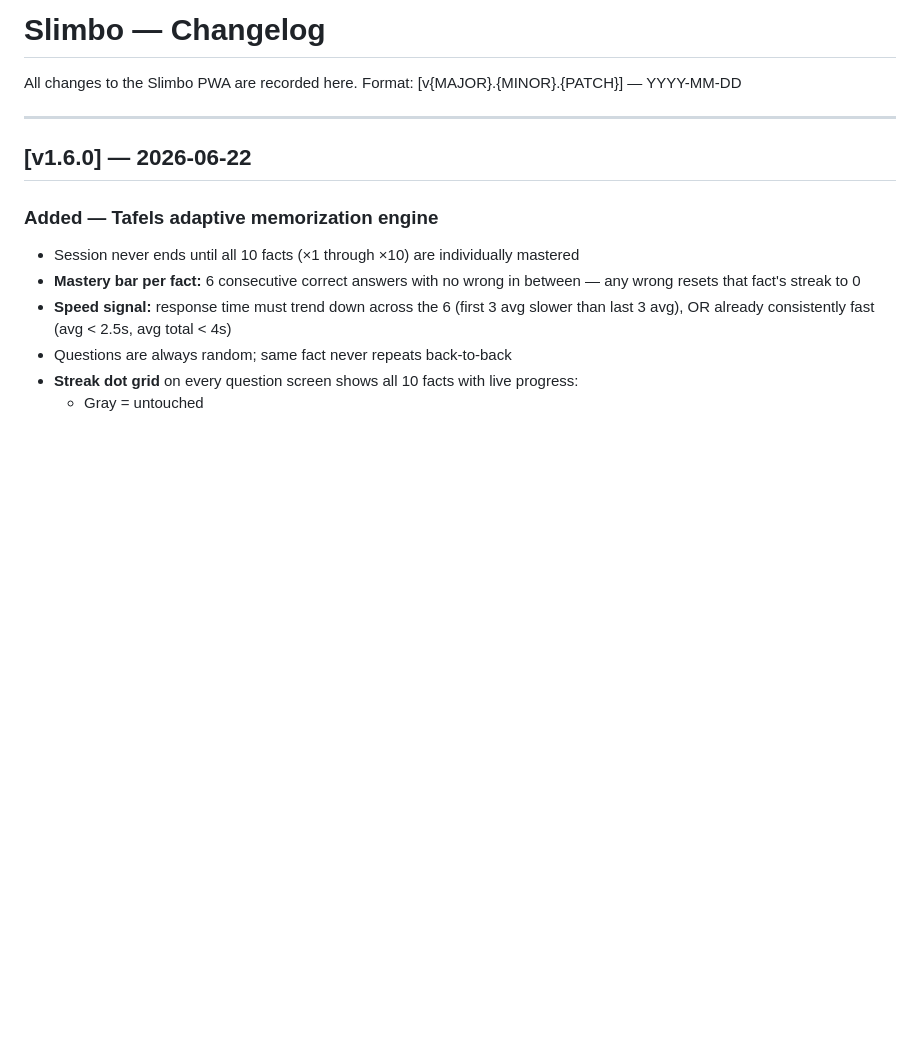
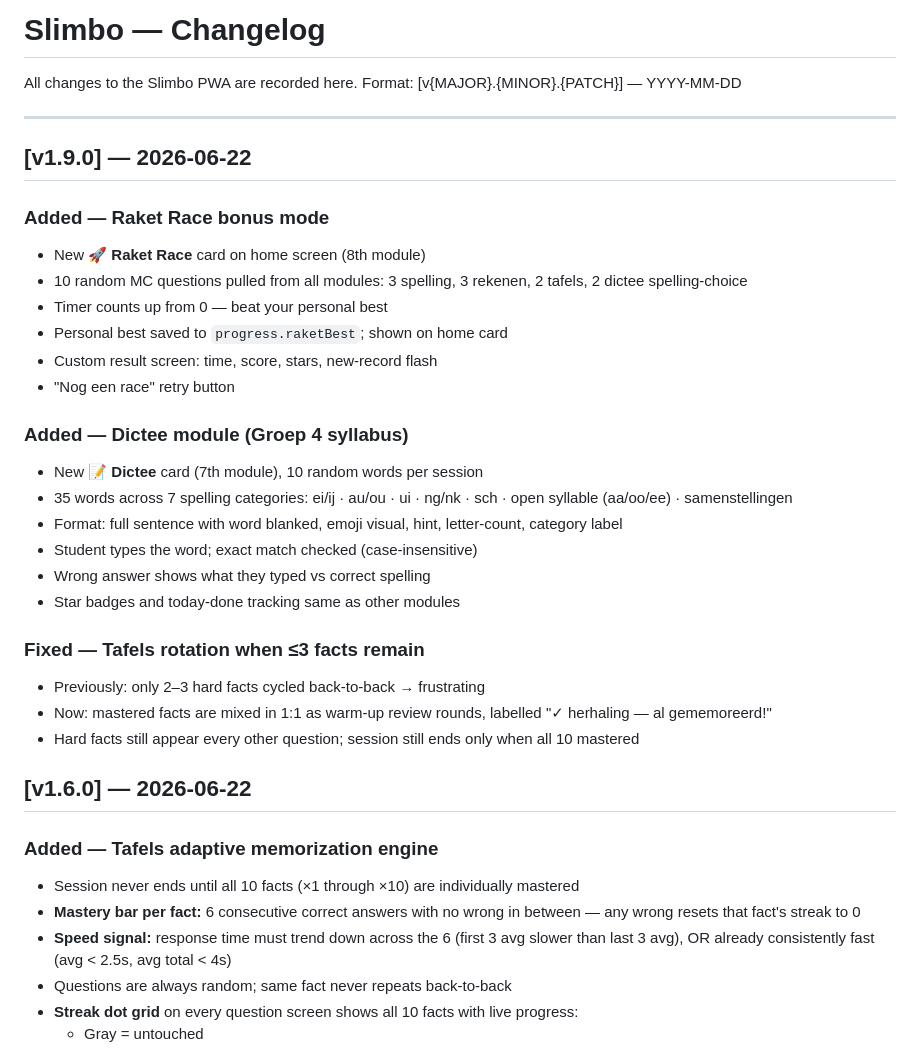
Before and after one commit to harharmahadeva/slimbo, a Markdown page: CHANGELOG.md, the part around the change. Rendered like a GitHub page; blank space fills up the shorter version.

Commit message:
CHANGELOG: v1.7-1.9 Dictee, Raket Race, tafels rotation fix

```diff
--- a/CHANGELOG.md
+++ b/CHANGELOG.md
@@ -4,6 +4,28 @@ All changes to the Slimbo PWA are recorded here.
 Format: [v{MAJOR}.{MINOR}.{PATCH}] — YYYY-MM-DD
 
 ---
+
+## [v1.9.0] — 2026-06-22
+### Added — Raket Race bonus mode
+- New 🚀 **Raket Race** card on home screen (8th module)
+- 10 random MC questions pulled from all modules: 3 spelling, 3 rekenen, 2 tafels, 2 dictee spelling-choice
+- Timer counts up from 0 — beat your personal best
+- Personal best saved to `progress.raketBest`; shown on home card
+- Custom result screen: time, score, stars, new-record flash
+- "Nog een race" retry button
+
+### Added — Dictee module (Groep 4 syllabus)
+- New 📝 **Dictee** card (7th module), 10 random words per session
+- 35 words across 7 spelling categories: ei/ij · au/ou · ui · ng/nk · sch · open syllable (aa/oo/ee) · samenstellingen
+- Format: full sentence with word blanked, emoji visual, hint, letter-count, category label
+- Student types the word; exact match checked (case-insensitive)
+- Wrong answer shows what they typed vs correct spelling
+- Star badges and today-done tracking same as other modules
+
+### Fixed — Tafels rotation when ≤3 facts remain
+- Previously: only 2–3 hard facts cycled back-to-back → frustrating
+- Now: mastered facts are mixed in 1:1 as warm-up review rounds, labelled "✓ herhaling — al gememoreerd!"
+- Hard facts still appear every other question; session still ends only when all 10 mastered
 
 ## [v1.6.0] — 2026-06-22
 ### Added — Tafels adaptive memorization engine
```
